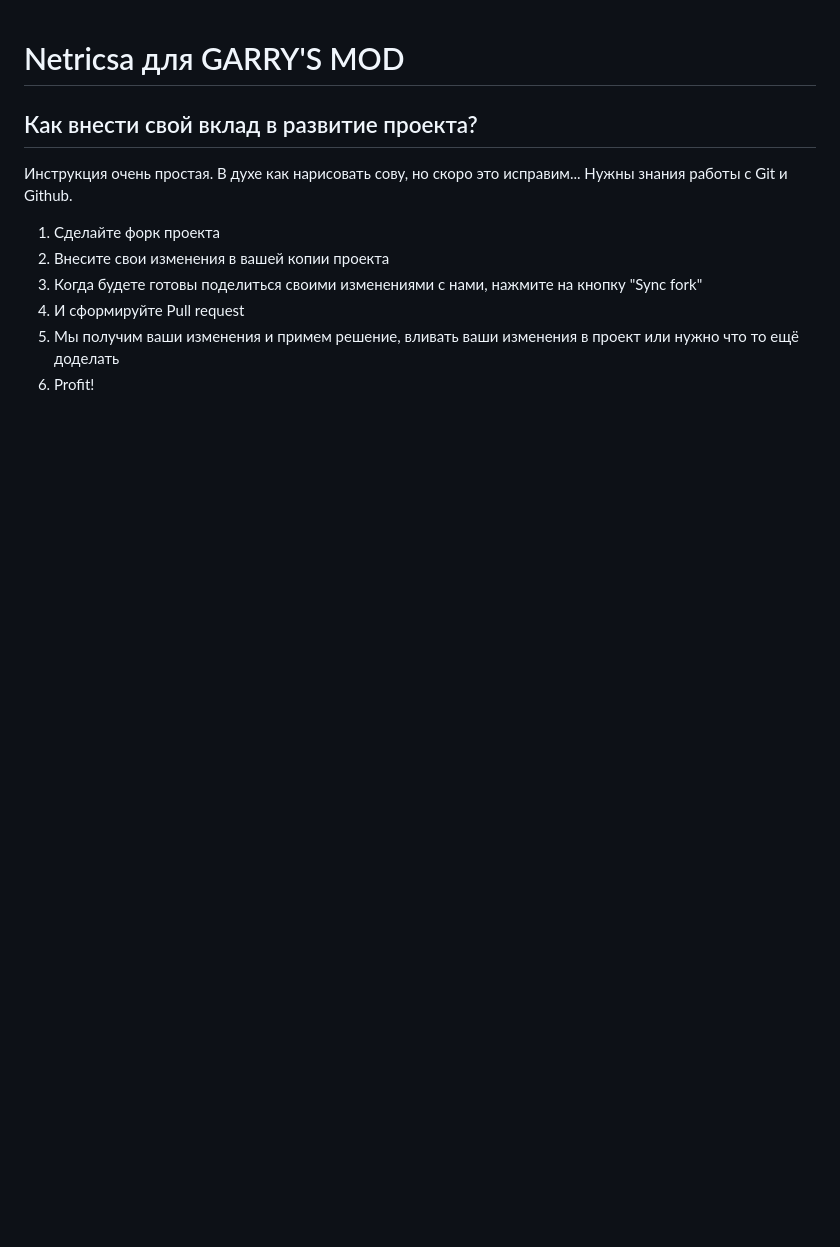
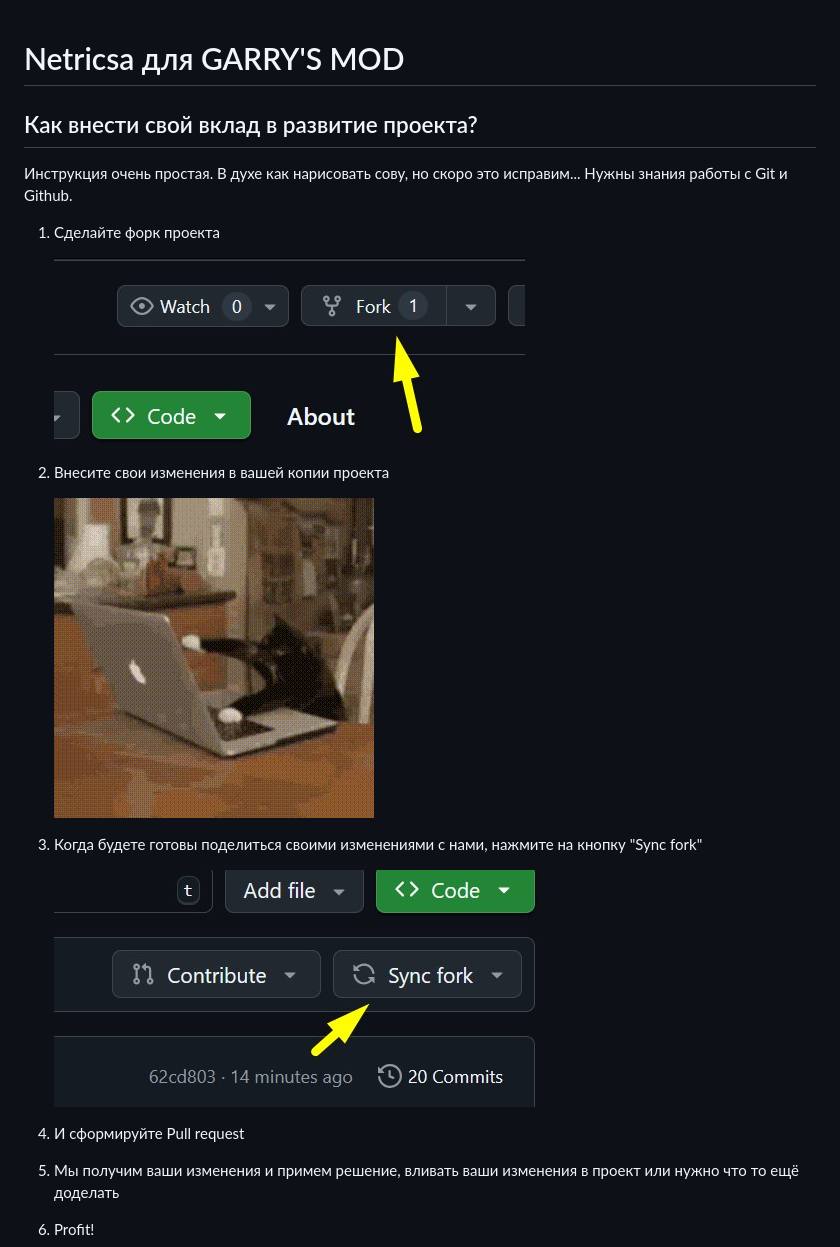
Before and after one commit to TaipoTheCircle/GM-Netricsa, a Markdown page: docs/README-RUS.md, the part around the change. Rendered like a GitHub page; pictures changed too: docs/gifs/cat-programmer.gif (added), docs/images/fork1.jpg (added), docs/images/fork2.jpg (added); blank space fills up the shorter version.

```diff
--- a/docs/README-RUS.md
+++ b/docs/README-RUS.md
@@ -5,8 +5,14 @@
 Нужны знания работы с Git и Github.
 
 1. Сделайте форк проекта
+
+   ![img](./images/fork1.jpg)
 2. Внесите свои изменения в вашей копии проекта
+
+   ![cat-programmer.gif](gifs/cat-programmer.gif)
 3. Когда будете готовы поделиться своими изменениями с нами, нажмите на кнопку "Sync fork"
+
+   ![img](./images/fork2.jpg)
 4. И сформируйте Pull request
 5. Мы получим ваши изменения и примем решение, вливать ваши изменения в проект или нужно что то ещё доделать
 6. Profit!
```
Also changed, not shown: docs/README-ENG.md (+10 -4 lines).
